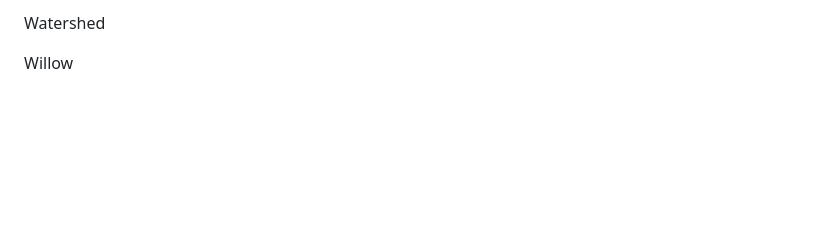
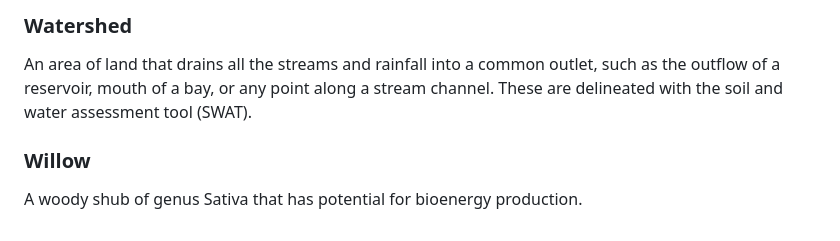
Before and after one commit to ArgonneEducation/bioenergy_crop_models, a Markdown page: README.md, the part around one of its changes. Rendered like a GitHub page; blank space fills up the shorter version.

```diff
--- a/README.md
+++ b/README.md
@@ -29,4 +37,6 @@ Switchgrass - A native prairie grass with potential for bioenergy production.  P
 
-Watershed
+### Watershed
+An area of land that drains all the streams and rainfall into a common outlet, such as the outflow of a reservoir, mouth of a bay, or any point along a stream channel.  These are delineated with the soil and water assessment tool (SWAT).
 
-Willow
+### Willow
+A woody shub of genus Sativa that has potential for bioenergy production.
```
Also changed, not shown: other parts of README.md (+19 -11 lines).
